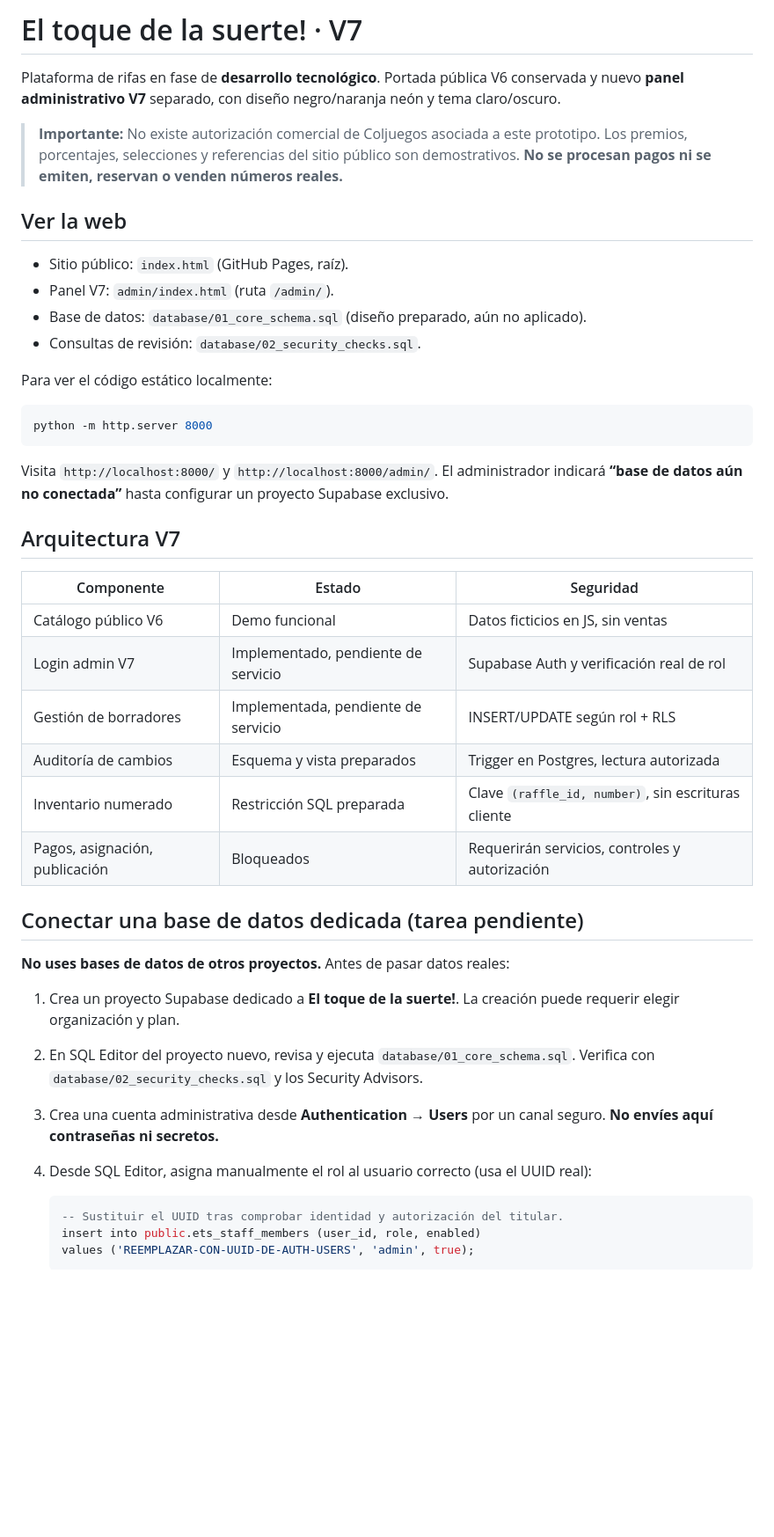
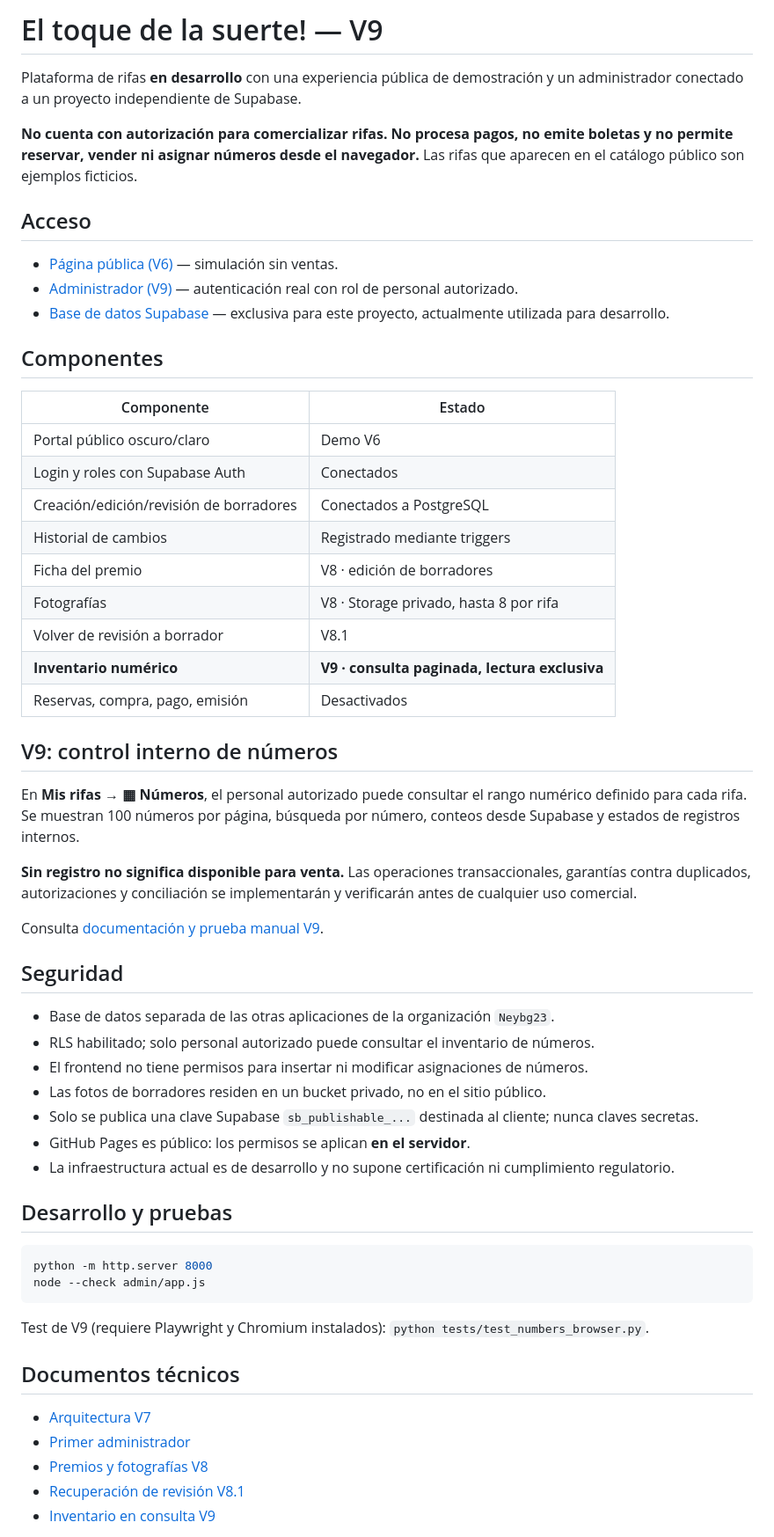
Before and after one commit to NeyBg23/plataforma-rifas, a Markdown page: README.md, the part around one of its changes. Shown at 88% size. GitHub-like rendering; blank space fills up the shorter version.

Commit message:
docs(v9): actualiza estado real de Supabase y control de números

````diff
--- a/README.md
+++ b/README.md
@@ -1,47 +1,61 @@
-# El toque de la suerte! · V7
+# El toque de la suerte! — V9
 
-Plataforma de rifas en fase de **desarrollo tecnológico**. Portada pública V6 conservada y nuevo **panel administrativo V7** separado, con diseño negro/naranja neón y tema claro/oscuro.
+Plataforma de rifas **en desarrollo** con una experiencia pública de demostración y un administrador conectado a un proyecto independiente de Supabase.
 
-> **Importante:** No existe autorización comercial de Coljuegos asociada a este prototipo. Los premios, porcentajes, selecciones y referencias del sitio público son demostrativos. **No se procesan pagos ni se emiten, reservan o venden números reales.**
+**No cuenta con autorización para comercializar rifas. No procesa pagos, no emite boletas y no permite reservar, vender ni asignar números desde el navegador.** Las rifas que aparecen en el catálogo público son ejemplos ficticios.
 
-## Ver la web
+## Acceso
 
-- Sitio público: `index.html` (GitHub Pages, raíz).
-- Panel V7: `admin/index.html` (ruta `/admin/`).
-- Base de datos: `database/01_core_schema.sql` (diseño preparado, aún no aplicado).
-- Consultas de revisión: `database/02_security_checks.sql`.
+- [Página pública (V6)](https://neybg23.github.io/plataforma-rifas/) — simulación sin ventas.
+- [Administrador (V9)](https://neybg23.github.io/plataforma-rifas/admin/) — autenticación real con rol de personal autorizado.
+- [Base de datos Supabase](https://supabase.com/dashboard/project/ncbdkllujiakleuhdhhr) — exclusiva para este proyecto, actualmente utilizada para desarrollo.
 
-Para ver el código estático localmente:
+## Componentes
+
+| Componente | Estado |
+| --- | --- |
+| Portal público oscuro/claro | Demo V6 |
+| Login y roles con Supabase Auth | Conectados |
+| Creación/edición/revisión de borradores | Conectados a PostgreSQL |
+| Historial de cambios | Registrado mediante triggers |
+| Ficha del premio | V8 · edición de borradores |
+| Fotografías | V8 · Storage privado, hasta 8 por rifa |
+| Volver de revisión a borrador | V8.1 |
+| **Inventario numérico** | **V9 · consulta paginada, lectura exclusiva** |
+| Reservas, compra, pago, emisión | Desactivados |
+
+## V9: control interno de números
+
+En **Mis rifas → ▦ Números**, el personal autorizado puede consultar el rango numérico definido para cada rifa. Se muestran 100 números por página, búsqueda por número, conteos desde Supabase y estados de registros internos.
+
+**Sin registro no significa disponible para venta.** Las operaciones transaccionales, garantías contra duplicados, autorizaciones y conciliación se implementarán y verificarán antes de cualquier uso comercial.
+
+Consulta [documentación y prueba manual V9](docs/V9_CONTROL_NUMEROS.md).
+
+## Seguridad
+
+- Base de datos separada de las otras aplicaciones de la organización `Neybg23`.
+- RLS habilitado; solo personal autorizado puede consultar el inventario de números.
+- El frontend no tiene permisos para insertar ni modificar asignaciones de números.
+- Las fotos de borradores residen en un bucket privado, no en el sitio público.
+- Solo se publica una clave Supabase `sb_publishable_...` destinada al cliente; nunca claves secretas.
+- GitHub Pages es público: los permisos se aplican **en el servidor**.
+- La infraestructura actual es de desarrollo y no supone certificación ni cumplimiento regulatorio.
+
+## Desarrollo y pruebas
 
 ```bash
 python -m http.server 8000
+node --check admin/app.js
 ```
 
-Visita `http://localhost:8000/` y `http://localhost:8000/admin/`. El administrador indicará **“base de datos aún no conectada”** hasta configurar un proyecto Supabase exclusivo.
+Test de V9 (requiere Playwright y Chromium instalados): `python tests/test_numbers_browser.py`.
 
-## Arquitectura V7
+## Documentos técnicos
 
-| Componente | Estado | Seguridad |
-|---|---|---|
-| Catálogo público V6 | Demo funcional | Datos ficticios en JS, sin ventas |
-| Login admin V7 | Implementado, pendiente de servicio | Supabase Auth y verificación real de rol |
-| Gestión de borradores | Implementada, pendiente de servicio | INSERT/UPDATE según rol + RLS |
-| Auditoría de cambios | Esquema y vista preparados | Trigger en Postgres, lectura autorizada |
-| Inventario numerado | Restricción SQL preparada | Clave `(raffle_id, number)`, sin escrituras cliente |
-| Pagos, asignación, publicación | Bloqueados | Requerirán servicios, controles y autorización |
+- [Arquitectura V7](docs/DECISIONES_V7.md)
+- [Primer administrador](docs/PRIMER_ADMINISTRADOR_SUPABASE.md)
+- [Premios y fotografías V8](docs/V8_PREMIOS_Y_FOTOS.md)
+- [Recuperación de revisión V8.1](docs/V8_1_CORRECCION_REVISION.md)
+- [Inventario en consulta V9](docs/V9_CONTROL_NUMEROS.md)
 
-## Conectar una base de datos dedicada (tarea pendiente)
-
-**No uses bases de datos de otros proyectos.** Antes de pasar datos reales:
-
-1. Crea un proyecto Supabase dedicado a **El toque de la suerte!**. La creación puede requerir elegir organización y plan.
-2. En SQL Editor del proyecto nuevo, revisa y ejecuta `database/01_core_schema.sql`. Verifica con `database/02_security_checks.sql` y los Security Advisors.
-3. Crea una cuenta administrativa desde **Authentication → Users** por un canal seguro. **No envíes aquí contraseñas ni secretos.**
-4. Desde SQL Editor, asigna manualmente el rol al usuario correcto (usa el UUID real):
-
-   ```sql
-   -- Sustituir el UUID tras comprobar identidad y autorización del titular.
-   insert into public.ets_staff_members (user_id, role, enabled)
-   values ('REEMPLAZAR-CON-UUID-DE-AUTH-USERS', 'admin', true);
-   ```
-
````
Also changed, not shown: other parts of README.md (+1 -32 lines).
